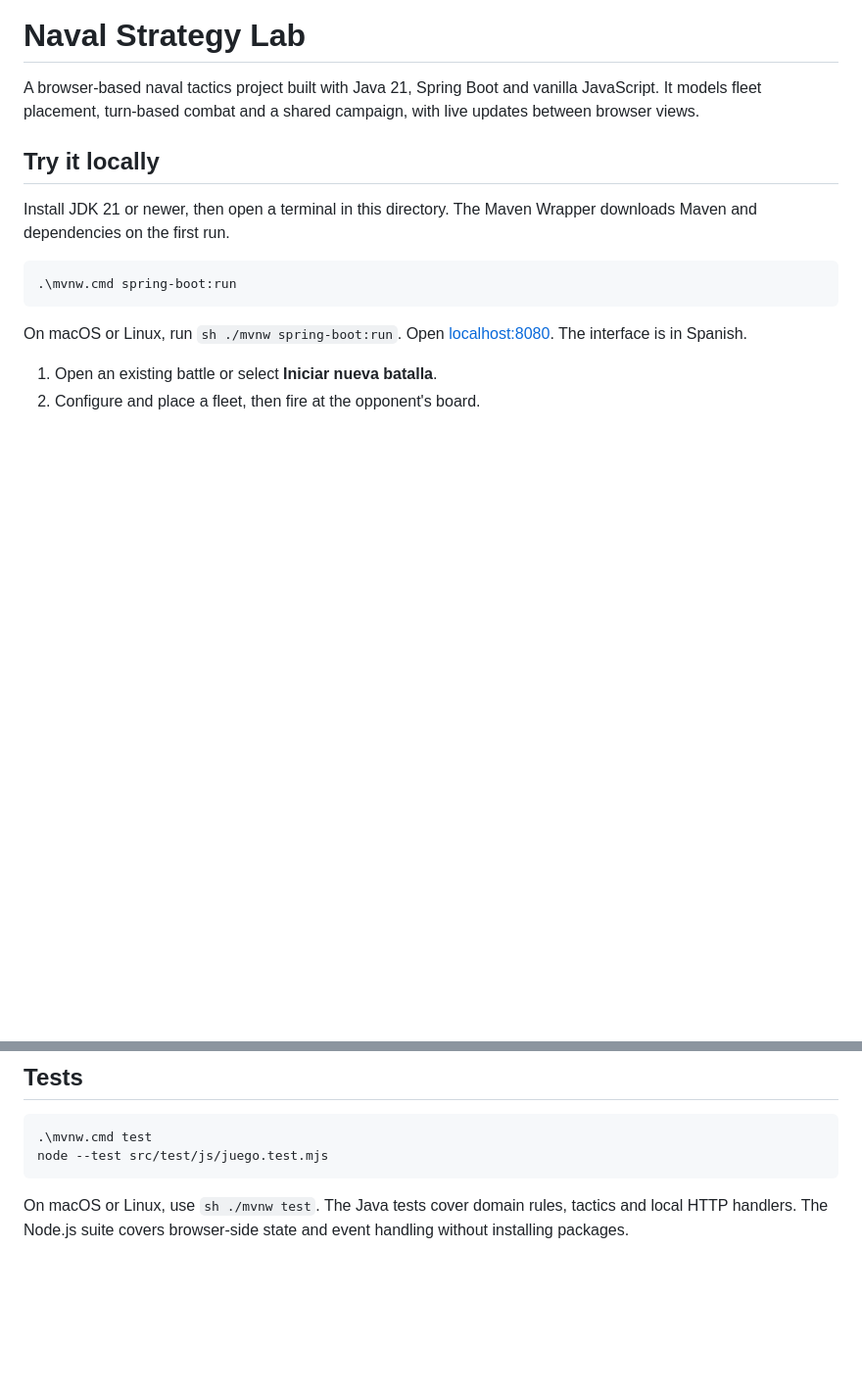
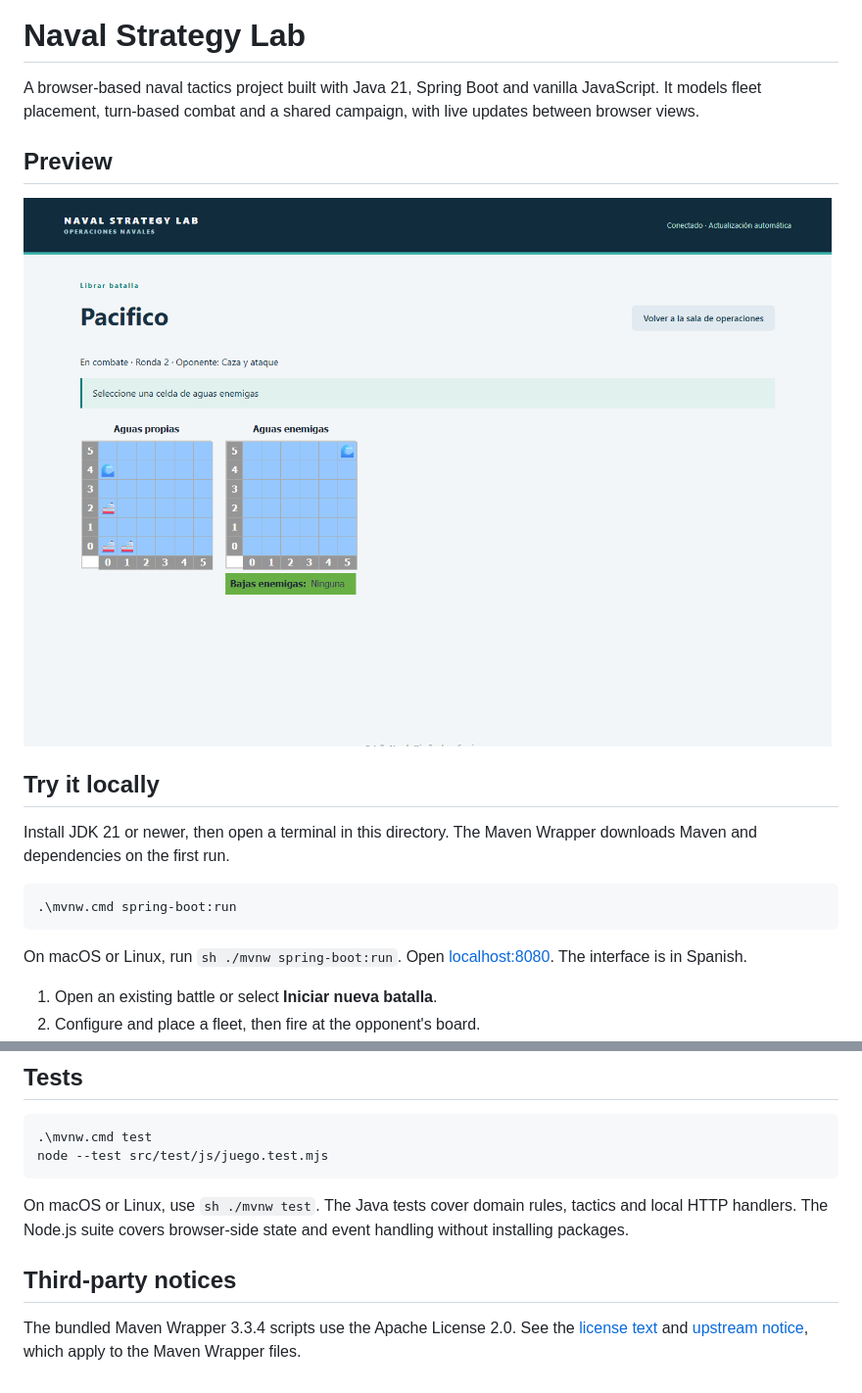
Before and after one commit to FakuDLL/naval-strategy-lab, a Markdown page: README.md, 2 parts joined by grey strips. Shown at 98% size. Rendered like a GitHub page; pictures changed too: docs/combat.png (added); blank space fills up the shorter version.

Commit message:
Add combat preview and Maven Wrapper notices

````diff
--- a/README.md
+++ b/README.md
@@ -1,6 +1,10 @@
 # Naval Strategy Lab
 
 A browser-based naval tactics project built with Java 21, Spring Boot and vanilla JavaScript. It models fleet placement, turn-based combat and a shared campaign, with live updates between browser views.
+
+## Preview
+
+![Live turn-based combat in Naval Strategy Lab](docs/combat.png)
 
 ## Try it locally
 
@@ -33,3 +37,7 @@ node --test src/test/js/juego.test.mjs
 ```
 
 On macOS or Linux, use `sh ./mvnw test`. The Java tests cover domain rules, tactics and local HTTP handlers. The Node.js suite covers browser-side state and event handling without installing packages.
+
+## Third-party notices
+
+The bundled Maven Wrapper 3.3.4 scripts use the Apache License 2.0. See the [license text](third-party/maven-wrapper/LICENSE) and [upstream notice](third-party/maven-wrapper/NOTICE), which apply to the Maven Wrapper files.
````
Also changed, not shown: 2 other files.
